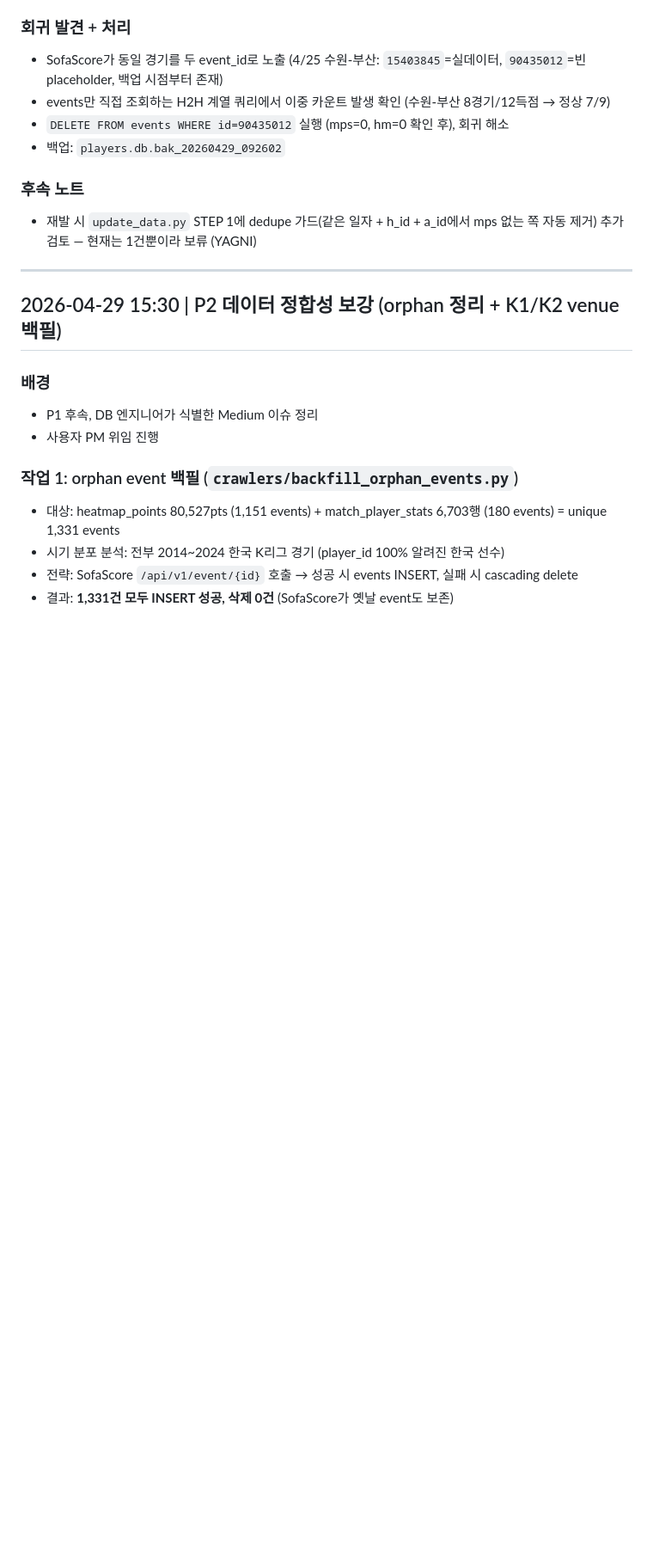
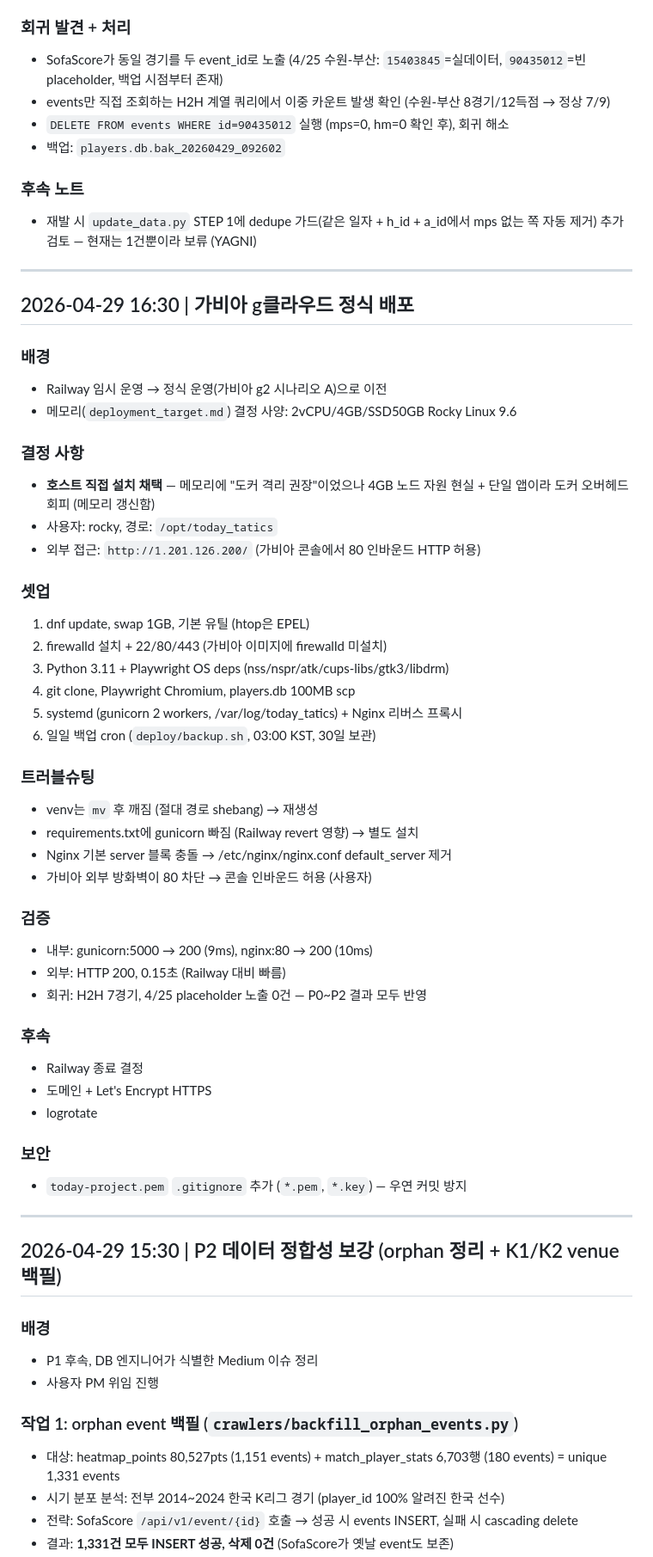
Before and after one commit to bbang-bbang/today_tatics, a Markdown page: checklist/history.md, the part around one of its changes. Shown at 86% size. Rendered like a GitHub page; blank space fills up the shorter version.

Commit message:
Document Gabia deployment in history.md
(Edit was lost in 317ccb3 due to concurrent hook modification.)

Co-Authored-By: Claude Opus 4.7 (1M context) <noreply@anthropic.com>

```diff
--- a/checklist/history.md
+++ b/checklist/history.md
@@ -19,6 +19,46 @@
 
 ### 후속 노트
 - 재발 시 `update_data.py` STEP 1에 dedupe 가드(같은 일자 + h_id + a_id에서 mps 없는 쪽 자동 제거) 추가 검토 — 현재는 1건뿐이라 보류 (YAGNI)
+
+---
+
+## 2026-04-29 16:30 | 가비아 g클라우드 정식 배포
+
+### 배경
+- Railway 임시 운영 → 정식 운영(가비아 g2 시나리오 A)으로 이전
+- 메모리(`deployment_target.md`) 결정 사양: 2vCPU/4GB/SSD50GB Rocky Linux 9.6
+
+### 결정 사항
+- **호스트 직접 설치 채택** — 메모리에 "도커 격리 권장"이었으나 4GB 노드 자원 현실 + 단일 앱이라 도커 오버헤드 회피 (메모리 갱신함)
+- 사용자: rocky, 경로: `/opt/today_tatics`
+- 외부 접근: `http://1.201.126.200/` (가비아 콘솔에서 80 인바운드 HTTP 허용)
+
+### 셋업
+1. dnf update, swap 1GB, 기본 유틸 (htop은 EPEL)
+2. firewalld 설치 + 22/80/443 (가비아 이미지에 firewalld 미설치)
+3. Python 3.11 + Playwright OS deps (nss/nspr/atk/cups-libs/gtk3/libdrm)
+4. git clone, Playwright Chromium, players.db 100MB scp
+5. systemd (gunicorn 2 workers, /var/log/today_tatics) + Nginx 리버스 프록시
+6. 일일 백업 cron (`deploy/backup.sh`, 03:00 KST, 30일 보관)
+
+### 트러블슈팅
+- venv는 `mv` 후 깨짐 (절대 경로 shebang) → 재생성
+- requirements.txt에 gunicorn 빠짐 (Railway revert 영향) → 별도 설치
+- Nginx 기본 server 블록 충돌 → /etc/nginx/nginx.conf default_server 제거
+- 가비아 외부 방화벽이 80 차단 → 콘솔 인바운드 허용 (사용자)
+
+### 검증
+- 내부: gunicorn:5000 → 200 (9ms), nginx:80 → 200 (10ms)
+- 외부: HTTP 200, 0.15초 (Railway 대비 빠름)
+- 회귀: H2H 7경기, 4/25 placeholder 노출 0건 — P0~P2 결과 모두 반영
+
+### 후속
+- Railway 종료 결정
+- 도메인 + Let's Encrypt HTTPS
+- logrotate
+
+### 보안
+- `today-project.pem` `.gitignore` 추가 (`*.pem`, `*.key`) — 우연 커밋 방지
 
 ---
 
```
Also changed, not shown: other parts of checklist/history.md (+1 -0 lines).
